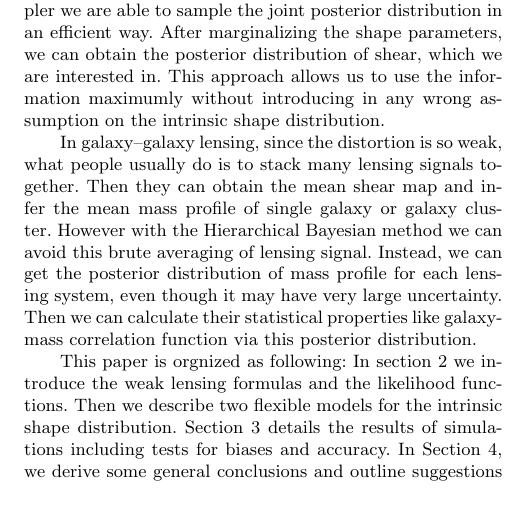
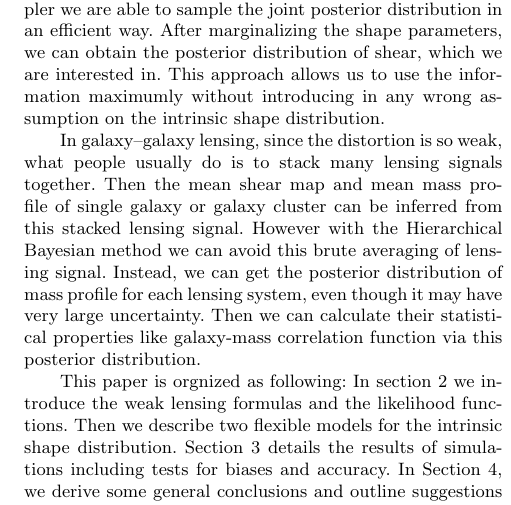
Before and after one commit to julywater/WeakLensing, a LaTeX paper (docs/ms.tex): part of one column of page 2 of 6, cut so that both start at the same text. Compiled offline with pdfLaTeX; a LaTeX package or settings file that is missing is left out.

Commit message:
Update ms.tex

```diff
--- a/docs/ms.tex
+++ b/docs/ms.tex
@@ -154,9 +154,9 @@ approach allows us to use the information maximumly without introducing
 in any wrong assumption on the intrinsic shape distribution.
 
 In galaxy--galaxy lensing, since the distortion is so weak, what people
-usually do is to stack many lensing signals together. Then they can obtain the mean
-shear map and infer the mean mass profile of single galaxy or galaxy
-cluster. However with the Hierarchical Bayesian method we can avoid this brute averaging
+usually do is to stack many lensing signals together. Then the mean
+shear map and mean mass profile of single galaxy or galaxy
+cluster can be inferred from this stacked lensing signal. However with the Hierarchical Bayesian method we can avoid this brute averaging
 of lensing signal. Instead, we can get the posterior distribution of mass profile for
 each lensing system, even though it may have very large uncertainty. Then we
 can calculate their statistical properties like galaxy-mass correlation
```
